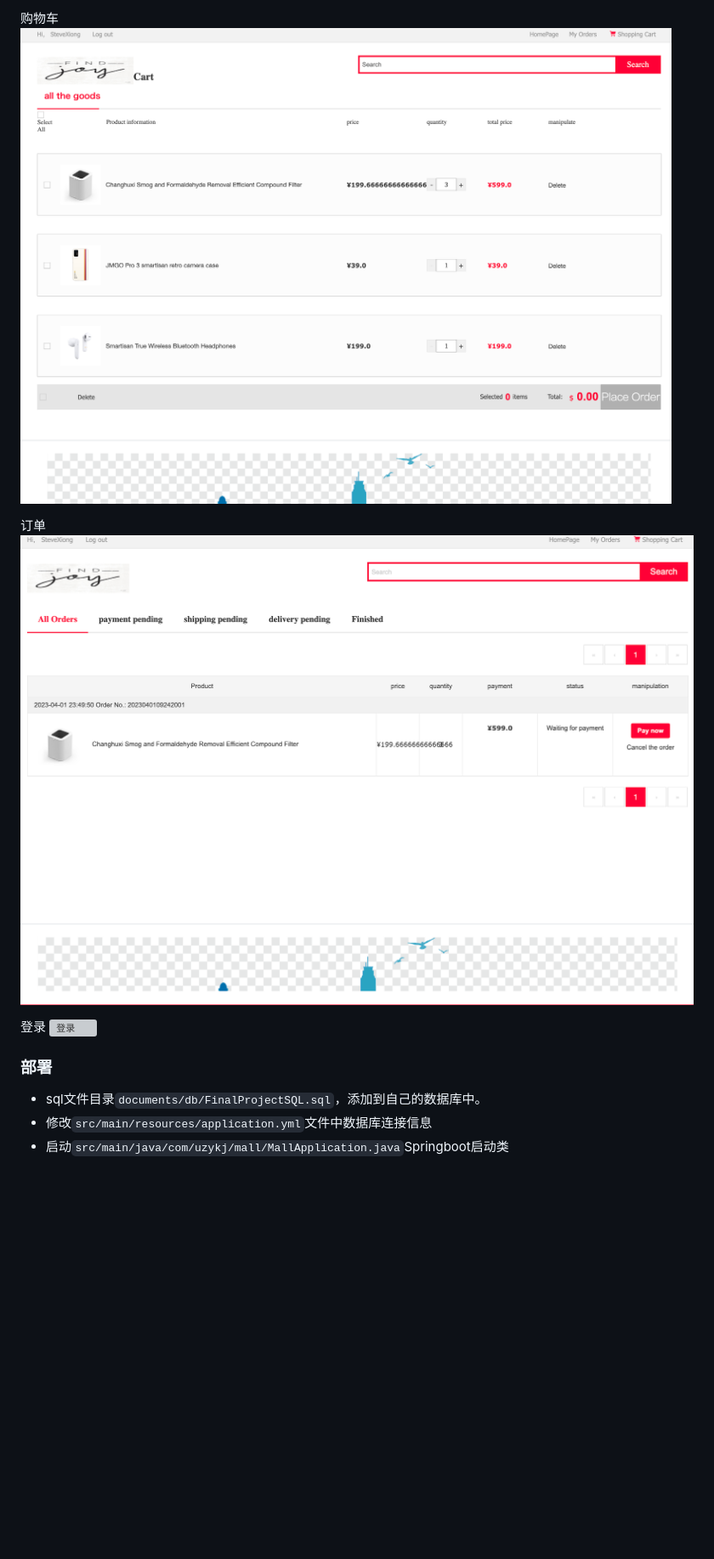
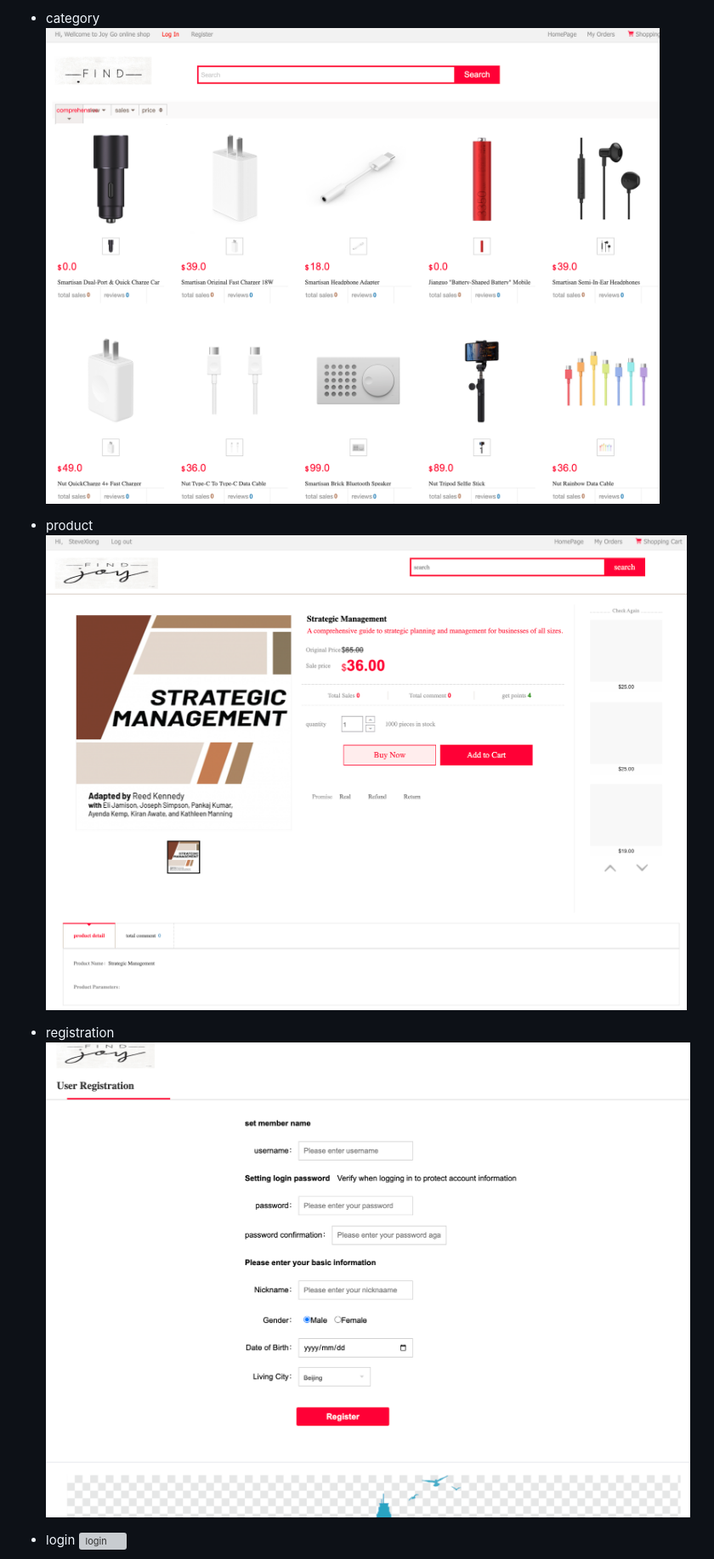
Before and after one commit to CzXiong1024/JOYGO, a Markdown page: README.md, the part around the change printed below. Shown: that part at 85% size. GitHub-like rendering; pictures changed too: documents/pics/register.png (added); blank space fills up the shorter version; grey boxes are pictures that could not be loaded.

```diff
--- a/README.md
+++ b/README.md
@@ -34,15 +49,13 @@ An e-commerce platform based on the Springboot framework
 
-购物车
-![购物车](documents/pics/cart.png)
+- category
+![category](documents/pics/category.png)
 
-订单
-![订单](documents/pics/order.png)
+- product
+![product](documents/pics/product.png)
 
-登录
-![登录](documents/pics/login.png)
+- registration
+  ![registration](documents/pics/register.png)
 
-### 部署
-- sql文件目录`documents/db/FinalProjectSQL.sql`，添加到自己的数据库中。
-- 修改`src/main/resources/application.yml`文件中数据库连接信息
-- 启动`src/main/java/com/uzykj/mall/MallApplication.java`Springboot启动类
+- login
+  ![login](documents/pics/login.png)
 
```
Also changed, not shown: other parts of README.md (+33 -19 lines).
